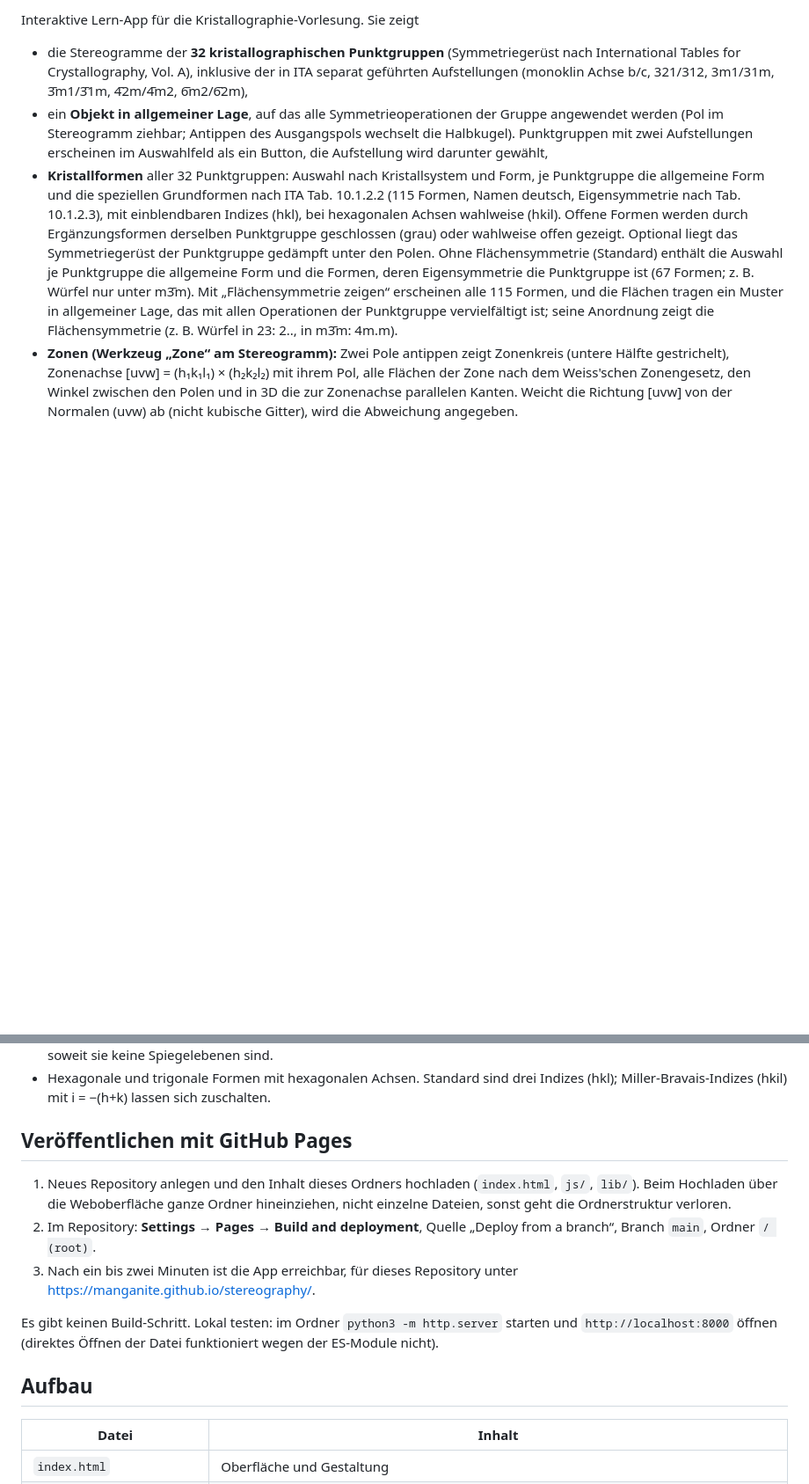
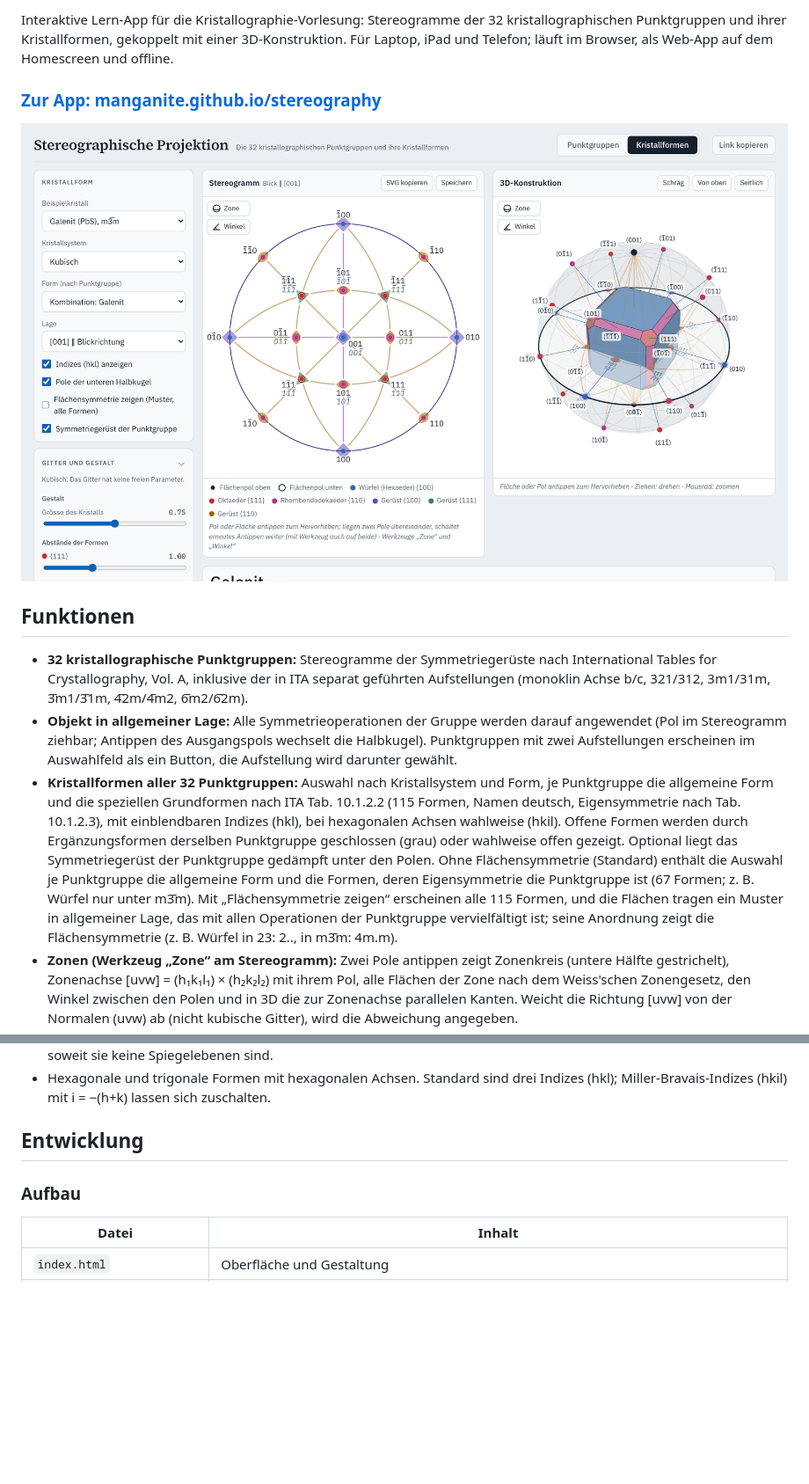
Before and after one commit to manganite/stereography, a Markdown page: README.md, 2 parts joined by grey strips. Shown at 88% size. Rendered like a GitHub page; pictures changed too: docs/screenshot.png (added); blank space fills up the shorter version.

```diff
--- a/README.md
+++ b/README.md
@@ -4,9 +7,15 @@
 
-Interaktive Lern-App für die Kristallographie-Vorlesung. Sie zeigt
+Interaktive Lern-App für die Kristallographie-Vorlesung: Stereogramme der 32 kristallographischen Punktgruppen und ihrer Kristallformen, gekoppelt mit einer 3D-Konstruktion. Für Laptop, iPad und Telefon; läuft im Browser, als Web-App auf dem Homescreen und offline.
 
-- die Stereogramme der **32 kristallographischen Punktgruppen** (Symmetriegerüst nach International Tables for Crystallography, Vol. A), inklusive der in ITA separat geführten Aufstellungen (monoklin Achse b/c, 321/312, 3m1/31m, 3̄m1/3̄1m, 4̄2m/4̄m2, 6̄m2/6̄2m),
-- ein **Objekt in allgemeiner Lage**, auf das alle Symmetrieoperationen der Gruppe angewendet werden (Pol im Stereogramm ziehbar; Antippen des Ausgangspols wechselt die Halbkugel). Punktgruppen mit zwei Aufstellungen erscheinen im Auswahlfeld als ein Button, die Aufstellung wird darunter gewählt,
-- **Kristallformen** aller 32 Punktgruppen: Auswahl nach Kristallsystem und Form, je Punktgruppe die allgemeine Form und die speziellen Grundformen nach ITA Tab. 10.1.2.2 (115 Formen, Namen deutsch, Eigensymmetrie nach Tab. 10.1.2.3), mit einblendbaren Indizes (hkl), bei hexagonalen Achsen wahlweise (hkil). Offene Formen werden durch Ergänzungsformen derselben Punktgruppe geschlossen (grau) oder wahlweise offen gezeigt. Optional liegt das Symmetriegerüst der Punktgruppe gedämpft unter den Polen. Ohne Flächensymmetrie (Standard) enthält die Auswahl je Punktgruppe die allgemeine Form und die Formen, deren Eigensymmetrie die Punktgruppe ist (67 Formen; z. B. Würfel nur unter m3̄m). Mit „Flächensymmetrie zeigen“ erscheinen alle 115 Formen, und die Flächen tragen ein Muster in allgemeiner Lage, das mit allen Operationen der Punktgruppe vervielfältigt ist; seine Anordnung zeigt die Flächensymmetrie (z. B. Würfel in 23: 2.., in m3̄m: 4m.m).
+### [Zur App: manganite.github.io/stereography](https://manganite.github.io/stereography/)
+
+![Stereogramm und 3D-Konstruktion eines Galenit-Kristalls (Würfel, Oktaeder, Rhombendodekaeder) mit Symmetriegerüst m3̄m](docs/screenshot.png)
+
+## Funktionen
+
+- **32 kristallographische Punktgruppen:** Stereogramme der Symmetriegerüste nach International Tables for Crystallography, Vol. A, inklusive der in ITA separat geführten Aufstellungen (monoklin Achse b/c, 321/312, 3m1/31m, 3̄m1/3̄1m, 4̄2m/4̄m2, 6̄m2/6̄2m).
+- **Objekt in allgemeiner Lage:** Alle Symmetrieoperationen der Gruppe werden darauf angewendet (Pol im Stereogramm ziehbar; Antippen des Ausgangspols wechselt die Halbkugel). Punktgruppen mit zwei Aufstellungen erscheinen im Auswahlfeld als ein Button, die Aufstellung wird darunter gewählt.
+- **Kristallformen aller 32 Punktgruppen:** Auswahl nach Kristallsystem und Form, je Punktgruppe die allgemeine Form und die speziellen Grundformen nach ITA Tab. 10.1.2.2 (115 Formen, Namen deutsch, Eigensymmetrie nach Tab. 10.1.2.3), mit einblendbaren Indizes (hkl), bei hexagonalen Achsen wahlweise (hkil). Offene Formen werden durch Ergänzungsformen derselben Punktgruppe geschlossen (grau) oder wahlweise offen gezeigt. Optional liegt das Symmetriegerüst der Punktgruppe gedämpft unter den Polen. Ohne Flächensymmetrie (Standard) enthält die Auswahl je Punktgruppe die allgemeine Form und die Formen, deren Eigensymmetrie die Punktgruppe ist (67 Formen; z. B. Würfel nur unter m3̄m). Mit „Flächensymmetrie zeigen“ erscheinen alle 115 Formen, und die Flächen tragen ein Muster in allgemeiner Lage, das mit allen Operationen der Punktgruppe vervielfältigt ist; seine Anordnung zeigt die Flächensymmetrie (z. B. Würfel in 23: 2.., in m3̄m: 4m.m).
 - **Zonen (Werkzeug „Zone“ am Stereogramm):** Zwei Pole antippen zeigt Zonenkreis (untere Hälfte gestrichelt), Zonenachse [uvw] = (h₁k₁l₁) × (h₂k₂l₂) mit ihrem Pol, alle Flächen der Zone nach dem Weiss'schen Zonengesetz, den Winkel zwischen den Polen und in 3D die zur Zonenachse parallelen Kanten. Weicht die Richtung [uvw] von der Normalen (uvw) ab (nicht kubische Gitter), wird die Abweichung angegeben.
 - **Winkel (Werkzeug „Winkel“):** Zwei Pole oder Flächen antippen zeigt den Grosskreisbogen zwischen den Polen (im Stereogramm, auf der unteren Halbkugel gestrichelt, und auf der Lagekugel in 3D), den Winkel zwischen den Flächennormalen und den Ergänzungswinkel zwischen den Flächen.
 - **Winkel im Punktgruppenmodus:** Mit dem Werkzeug „Winkel“ zwei Pole der allgemeinen Lage antippen; die Infobox nennt den Winkel und die Symmetrieoperation, die die beiden Pole ineinander überführt.
@@ -26,15 +71,9 @@ Interaktive Lern-App für die Kristallographie-Vorlesung. Sie zeigt
 - Dünne Linien für Symmetrieachsen in der Projektionsebene sowie, im kubischen System, für die Zonen {100} und {110}, soweit sie keine Spiegelebenen sind.
 - Hexagonale und trigonale Formen mit hexagonalen Achsen. Standard sind drei Indizes (hkl); Miller-Bravais-Indizes (hkil) mit i = −(h+k) lassen sich zuschalten.
 
-## Veröffentlichen mit GitHub Pages
+## Entwicklung
 
-1. Neues Repository anlegen und den Inhalt dieses Ordners hochladen (`index.html`, `js/`, `lib/`). Beim Hochladen über die Weboberfläche ganze Ordner hineinziehen, nicht einzelne Dateien, sonst geht die Ordnerstruktur verloren.
-2. Im Repository: **Settings → Pages → Build and deployment**, Quelle „Deploy from a branch“, Branch `main`, Ordner `/ (root)`.
-3. Nach ein bis zwei Minuten ist die App erreichbar, für dieses Repository unter https://manganite.github.io/stereography/.
-
-Es gibt keinen Build-Schritt. Lokal testen: im Ordner `python3 -m http.server` starten und `http://localhost:8000` öffnen (direktes Öffnen der Datei funktioniert wegen der ES-Module nicht).
-
-## Aufbau
+### Aufbau
 
 | Datei | Inhalt |
 |---|---|
```
Also changed, not shown: other parts of README.md (+74 -2 lines), CHANGELOG.md (added, +29 -0 lines), docs/social-preview.png (added), 12 other files.
